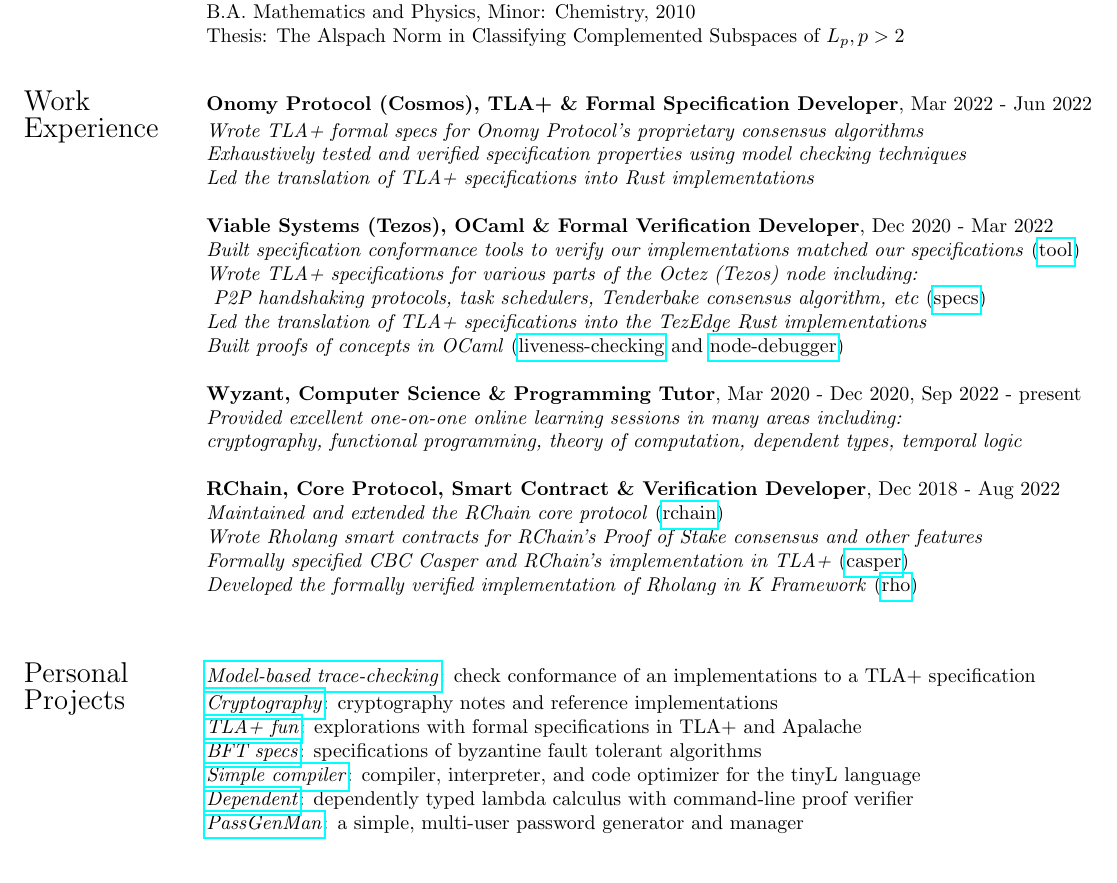
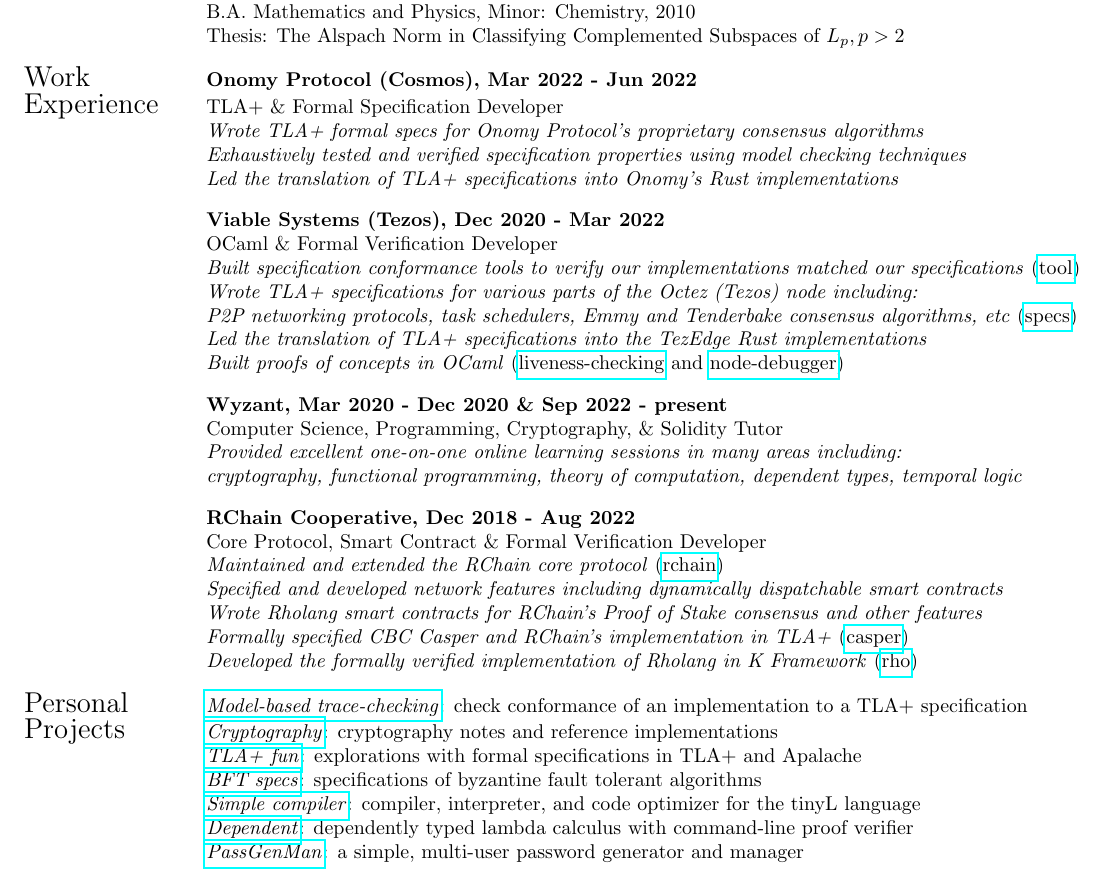
Before and after one commit to Isaac-DeFrain/cv, a LaTeX CV (IsaacDeFrainCV.tex): part of page 1 of 3, cut so that both start at the same text. Compiled offline with pdfLaTeX.

Commit message:
Fix typos

```diff
--- a/IsaacDeFrainCV.tex
+++ b/IsaacDeFrainCV.tex
@@ -69,52 +69,83 @@
 
 \vspace{0.1in}
 
-% Education
+%%%%% Education %%%%%
+
+% Kent State
 
 \noindent \begin{tabular}{@{} l l}
  \Large{University} & \textbf{Kent State University} \\
  \Large{Education} & A.B.D. Pure Mathematics, 2018 \\
  \hspace{1.1in} & M.A. Pure Mathematics, 2012 \\
- & \\
- & \textbf{Harriet L. Wilkes Honors College, Florida Atlantic University} \\
+\end{tabular}
+
+\vfill
+
+% FAU
+
+\noindent \begin{tabular}{@{} l l}
+ \hspace{1.1in} & \textbf{Harriet L. Wilkes Honors College, Florida Atlantic University} \\
  & B.A. Mathematics and Physics, Minor: Chemistry, 2010 \\
  & Thesis: The Alspach Norm in Classifying Complemented Subspaces of $L_p, p>2$ \\
 \end{tabular}
 
 \vfill
 
-% Work experience
+%%%%% Work experience %%%%%
+
+% Onomy Protocol
 
 \noindent \begin{tabular}{@{} l l}
- \Large{Work} & \textbf{Onomy Protocol (Cosmos), TLA+ \& Formal Specification Developer}, Mar 2022 - Jun 2022 \\
- \Large{Experience} & \emph{Wrote TLA+ formal specs for Onomy Protocol's proprietary consensus algorithms} \\
- \hspace{1.1in} & \emph{Exhaustively tested and verified specification properties using model checking techniques} \\
- & \emph{Led the translation of TLA+ specifications into Rust implementations} \\
- & \\
+ \Large{Work} & \textbf{Onomy Protocol (Cosmos), Mar 2022 - Jun 2022} \\
+ \Large{Experience} & TLA+ \& Formal Specification Developer \\
+ \hspace{1.1in} & \emph{Wrote TLA+ formal specs for Onomy Protocol's proprietary consensus algorithms} \\
+ & \emph{Exhaustively tested and verified specification properties using model checking techniques} \\
+ & \emph{Led the translation of TLA+ specifications into Onomy's Rust implementations} \\
+\end{tabular}
+
+\vfill
+
 % Viable Systems
- & \textbf{Viable Systems (Tezos), OCaml \& Formal Verification Developer}, Dec 2020 - Mar 2022 \\
+
+\noindent \begin{tabular}{@{} l l}
+ \hspace{1.1in} & \textbf{Viable Systems (Tezos), Dec 2020 - Mar 2022} \\
+ & OCaml \& Formal Verification Developer \\
  & \emph{Built specification conformance tools to verify our implementations matched our specifications} (\href{https://github.com/Isaac-DeFrain?tab=repositories&q=&type=&language=tla&sort=}{tool}) \\
  & \emph{Wrote TLA+ specifications for various parts of the Octez (Tezos) node including:} \\
- & \emph{  P2P handshaking protocols, task schedulers, Tenderbake consensus algorithm, etc} (\href{https://github.com/tezedge/tezedge-specification}{specs}) \\
+ & \emph{P2P networking protocols, task schedulers, Emmy and Tenderbake consensus algorithms, etc} (\href{https://github.com/tezedge/tezedge-specification}{specs}) \\
  & \emph{Led the translation of TLA+ specifications into the TezEdge Rust implementations} \\
  & \emph{Built proofs of concepts in OCaml} (\href{https://github.com/Isaac-DeFrain/liveness-checking}{liveness-checking} and \href{https://github.com/Isaac-DeFrain/node-debugger}{node-debugger}) \\
- & \\
+\end{tabular}
+
+\vfill
+
 % TontineTrust
 % & \textbf{Tontine Trust, Haskell Developer \& Model Builder}, Aug 2020 - Dec 2020 \\
 % & \emph{Maintained and extended the internal Haskell libraries} \\
 % & \emph{Designed and analyzed models written in R} \\
 % & \\
+
 % Wyzant
- & \textbf{Wyzant, Computer Science \& Programming Tutor}, Mar 2020 - Dec 2020, Sep 2022 - present \\
+
+\noindent \begin{tabular}{@{} l l}
+ \hspace{1.1in} & \textbf{Wyzant, Mar 2020 - Dec 2020 \& Sep 2022 - present} \\
+ & Computer Science, Programming, Cryptography, \& Solidity Tutor \\
  & \emph{Provided excellent one-on-one online learning sessions in many areas including:} \\
  & \emph{cryptography, functional programming, theory of computation, dependent types, temporal logic} \\
- & \\
- & \textbf{RChain, Core Protocol, Smart Contract \& Verification Developer}, Dec 2018 - Aug 2022 \\
+\end{tabular}
+
+\vfill
+
+% RChain
+
+\noindent \begin{tabular}{@{} l l}
+ \hspace{1.1in} & \textbf{RChain Cooperative, Dec 2018 - Aug 2022} \\
+ & Core Protocol, Smart Contract \& Formal Verification Developer \\
  & \emph{Maintained and extended the RChain core protocol} (\href{https://github.com/rchain/rchain}{rchain}) \\
+ & \emph{Specified and developed network features including dynamically dispatchable smart contracts} \\
  & \emph{Wrote Rholang smart contracts for RChain's Proof of Stake consensus and other features} \\
  & \emph{Formally specified CBC Casper and RChain's implementation in TLA+} (\href{https://github.com/Isaac-DeFrain/TLAplus/tree/master/Casper}{casper}) \\
  & \emph{Developed the formally verified implementation of Rholang in K Framework} (\href{https://github.com/Isaac-DeFrain/KFramework/tree/master/Languages/GroundedRho}{rho}) \\
- & \\
 \end{tabular}
 
 \vfill
@@ -122,7 +153,7 @@
 % Personal projects
 
 \noindent \begin{tabular}{@{} l l}
- \Large{Personal} & \href{https://github.com/Isaac-DeFrain/model-based-trace-checking}{\emph{Model-based trace-checking}}: check conformance of an implementations to a TLA+ specification \\
+ \Large{Personal} & \href{https://github.com/Isaac-DeFrain/model-based-trace-checking}{\emph{Model-based trace-checking}}: check conformance of an implementation to a TLA+ specification \\
  \Large{Projects} & \href{https://github.com/Isaac-DeFrain/cryptography}{\emph{Cryptography}}: cryptography notes and reference implementations \\
  \hspace{1.1in}  & \href{https://github.com/Isaac-DeFrain/TLAplusFun}{\emph{TLA+ fun}}: explorations with formal specifications in TLA+ and Apalache \\
  & \href{https://github.com/Isaac-DeFrain/bft_specs}{\emph{BFT specs}}: specifications of byzantine fault tolerant algorithms \\
```
